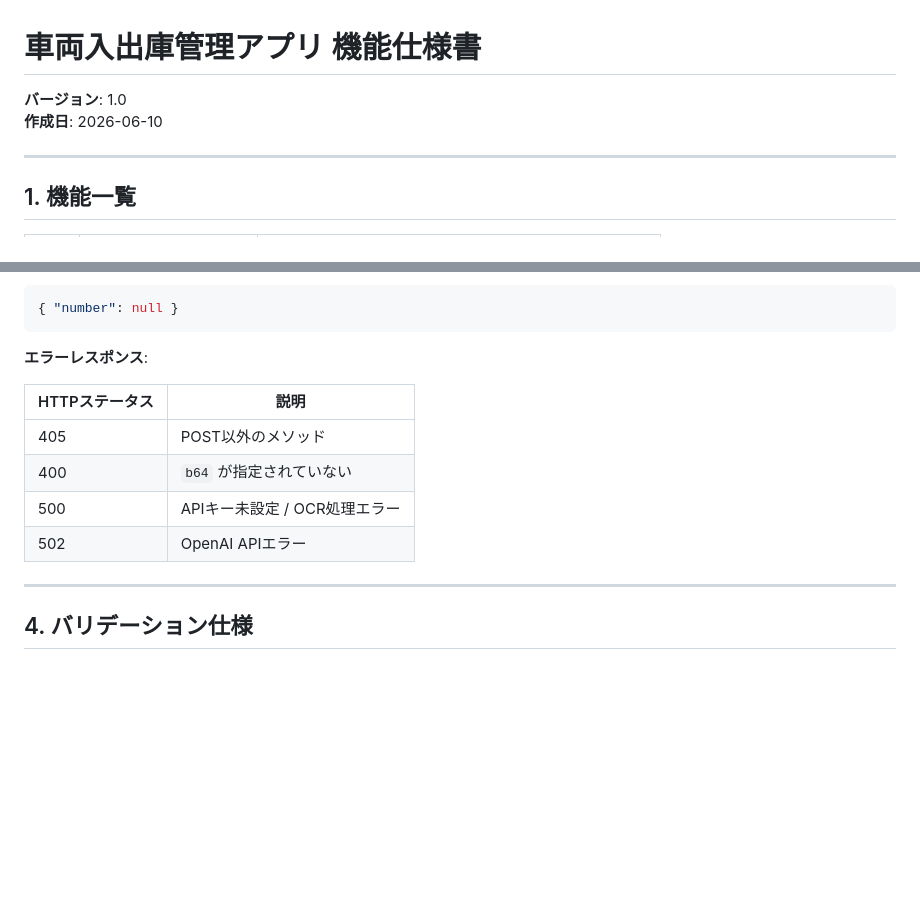
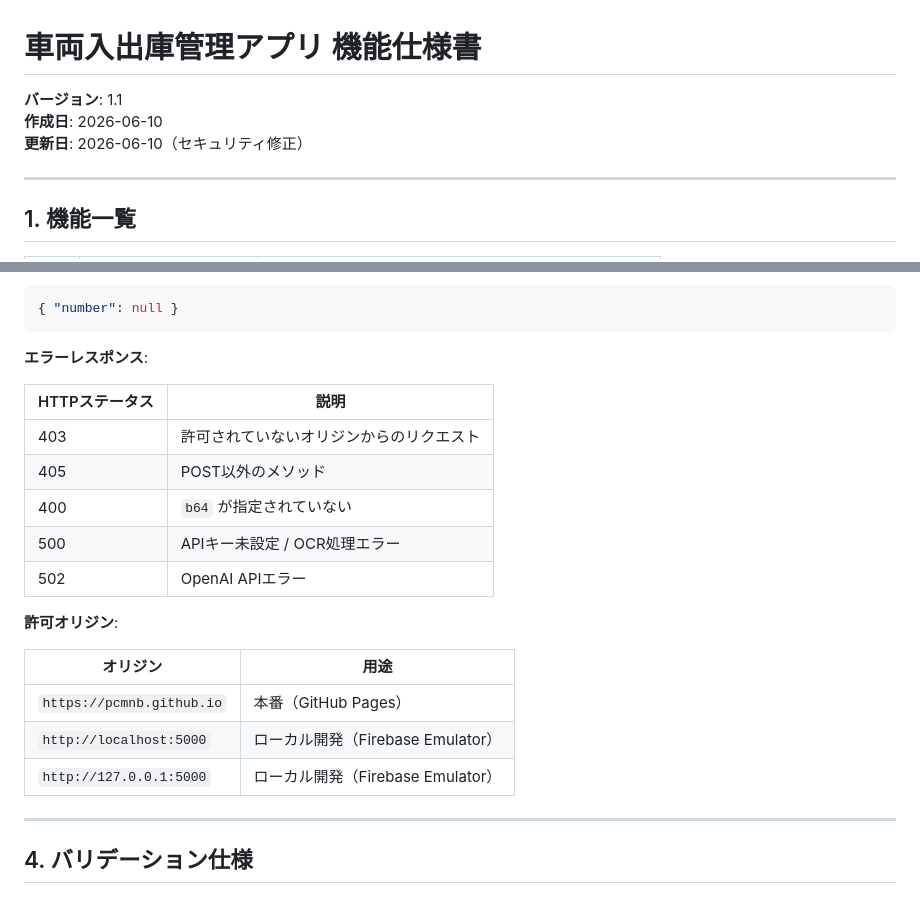
Before and after one commit to pcmnb/parking, a Markdown page: docs/specification.md, 2 parts joined by grey strips. Rendered like a GitHub page; blank space fills up the shorter version.

```diff
--- a/docs/specification.md
+++ b/docs/specification.md
@@ -1,7 +1,8 @@
 # 車両入出庫管理アプリ 機能仕様書
 
-**バージョン**: 1.0
+**バージョン**: 1.1
 **作成日**: 2026-06-10
+**更新日**: 2026-06-10（セキュリティ修正）
 
 ---
 
@@ -195,10 +196,19 @@ Content-Type: application/json
 
 | HTTPステータス | 説明 |
 |---|---|
+| 403 | 許可されていないオリジンからのリクエスト |
 | 405 | POST以外のメソッド |
 | 400 | `b64` が指定されていない |
 | 500 | APIキー未設定 / OCR処理エラー |
 | 502 | OpenAI APIエラー |
+
+**許可オリジン**:
+
+| オリジン | 用途 |
+|---|---|
+| `https://pcmnb.github.io` | 本番（GitHub Pages） |
+| `http://localhost:5000` | ローカル開発（Firebase Emulator） |
+| `http://127.0.0.1:5000` | ローカル開発（Firebase Emulator） |
 
 ---
 
```
Also changed, not shown: docs/design.md (+45 -8 lines), docs/user_guide.md (+9 -0 lines).
